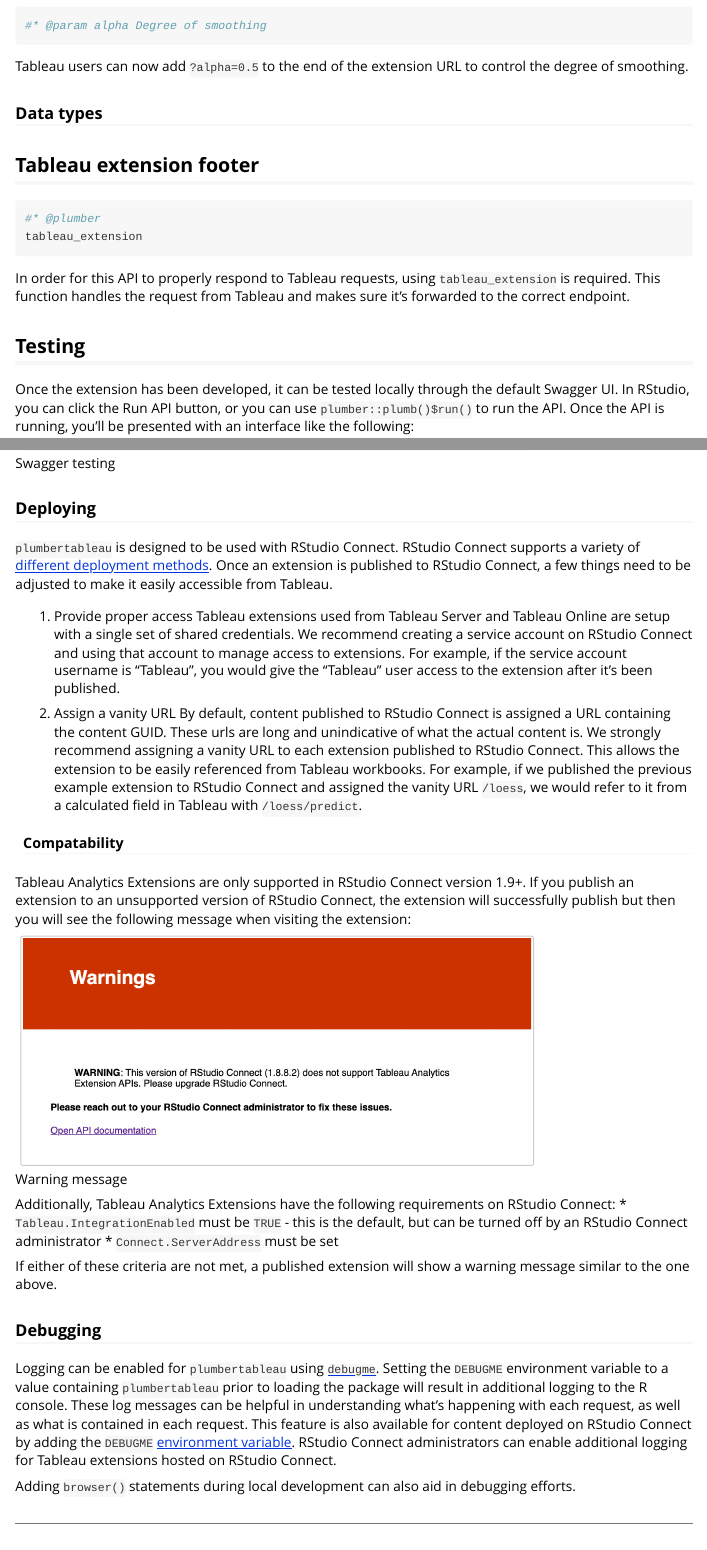
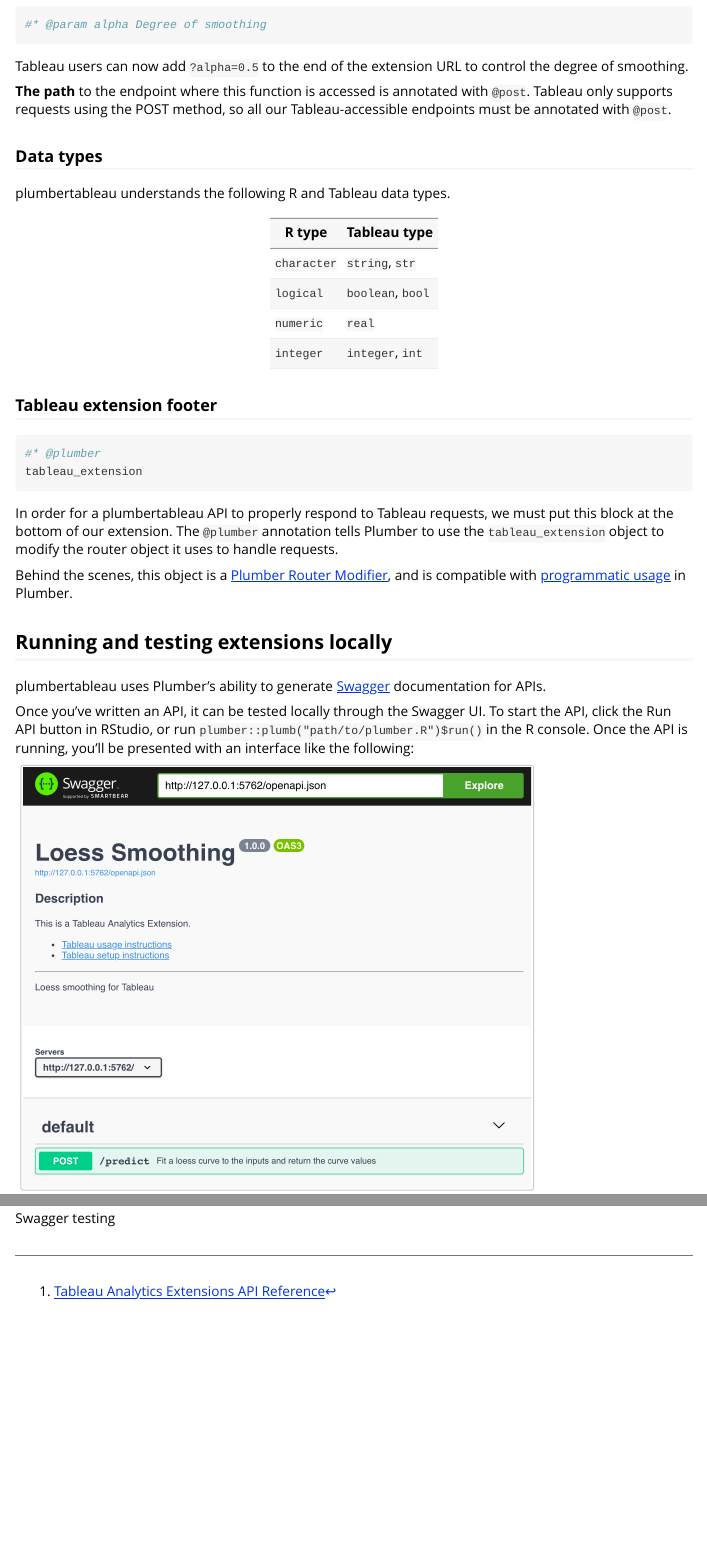
Before and after one commit to rstudio/plumbertableau, an R Markdown document (vignettes/r-developer-guide.Rmd): the page in a window 1100 px wide, from 2310 px down before the commit and from 2350 px down after it, so that both start at the same text, and a second part further down, joined at a grey line. Rendered offline with R 4.5, knitr and Pandoc, with nearby package versions; long lines of code are wrapped.

Commit message:
Continue work on guides.

````diff
--- a/vignettes/r-developer-guide.Rmd
+++ b/vignettes/r-developer-guide.Rmd
@@ -114,22 +114,35 @@
 
 Tableau users can now add `?alpha=0.5` to the end of the extension URL to control the degree of smoothing.
 
+**The path** to the endpoint where this function is accessed is annotated with `@post`. Tableau only supports requests using the POST method, so all our Tableau-accessible endpoints must be annotated with `@post`.
+
 ### Data types
 
+plumbertableau understands the following R and Tableau data types.
 
+R type | Tableau type
+------ | ------------
+`character` | `string`, `str`
+`logical` | `boolean`, `bool`
+`numeric` | `real`
+`integer` | `integer`, `int`
 
-## Tableau extension footer
+### Tableau extension footer
 
 ```{r, eval = FALSE}
 #* @plumber
 tableau_extension
 ```
 
-In order for this API to properly respond to Tableau requests, using `tableau_extension` is required. This function handles the request from Tableau and makes sure it's forwarded to the correct endpoint.
+In order for a plumbertableau API to properly respond to Tableau requests, we must put this block at the bottom of our extension. The `@plumber` annotation tells Plumber to use the `tableau_extension` object to modify the router object it uses to handle requests.
 
-## Testing {#testing}
+Behind the scenes, this object is a [Plumber Router Modifier](https://www.rplumber.io/articles/annotations.html#plumber-router-modifier), and is compatible with [programmatic usage](https://www.rplumber.io/articles/programmatic-usage.html) in Plumber.
 
-Once the extension has been developed, it can be tested locally through the default Swagger UI. In RStudio, you can click the Run API button, or you can use `plumber::plumb()$run()` to run the API. Once the API is running, you'll be presented with an interface like the following:
+## Running and testing extensions locally {#testing}
+
+plumbertableau uses Plumber's ability to generate [Swagger](https://github.com/rstudio/swagger) documentation for APIs.
+
+Once you've written an API, it can be tested locally through the Swagger UI. To start the API, click the Run API button in RStudio, or run `plumber::plumb("path/to/plumber.R")$run()` in the R console. Once the API is running, you'll be presented with an interface like the following:
 
 ![Swagger UI](files/swagger.png){width=75%}
 
@@ -153,30 +183,3 @@
 Once you've generated a mock request body, you can insert it into the Swagger documentation for the API to test the API.
 
 ![Swagger testing](files/swagger-test.png){width=75%}
-
-### Deploying {#deploying}
-
-`plumbertableau` is designed to be used with RStudio Connect. RStudio Connect supports a variety of [different deployment methods](https://docs.rstudio.com/connect/user/publishing/). Once an extension is published to RStudio Connect, a few things need to be adjusted to make it easily accessible from Tableau.
-
-1. Provide proper access
-Tableau extensions used from Tableau Server and Tableau Online are setup with a single set of shared credentials. We recommend creating a service account on RStudio Connect and using that account to manage access to extensions. For example, if the service account username is "Tableau", you would give the "Tableau" user access to the extension after it's been published.
-
-2. Assign a vanity URL
-By default, content published to RStudio Connect is assigned a URL containing the content GUID. These urls are long and unindicative of what the actual content is. We strongly recommend assigning a vanity URL to each extension published to RStudio Connect. This allows the extension to be easily referenced from Tableau workbooks. For example, if we published the previous example extension to RStudio Connect and assigned the vanity URL `/loess`, we would refer to it from a calculated field in Tableau with `/loess/predict`.
-
-#### Compatability
-Tableau Analytics Extensions are only supported in RStudio Connect version 1.9+. If you publish an extension to an unsupported version of RStudio Connect, the extension will successfully publish but then you will see the following message when visiting the extension:
-
-![Warning message](files/warnings.png){width=75%}
-
-Additionally, Tableau Analytics Extensions have the following requirements on RStudio Connect:
-* `Tableau.IntegrationEnabled` must be `TRUE` - this is the default, but can be turned off by an RStudio Connect administrator
-* `Connect.ServerAddress` must be set
-
-If either of these criteria are not met, a published extension will show a warning message similar to the one above.
-
-### Debugging {#debugging}
-Logging can be enabled for `plumbertableau` using [`debugme`](https://github.com/r-lib/debugme). Setting the `DEBUGME` environment variable to a value containing `plumbertableau` prior to loading the package will result in additional logging to the R console. These log messages can be helpful in understanding what's happening with each request, as well as what is contained in each request. This feature is also available for content deployed on RStudio Connect by adding the `DEBUGME` [environment variable](https://docs.rstudio.com/connect/user/content-settings/#content-vars).
-RStudio Connect administrators can enable additional logging for Tableau extensions hosted on RStudio Connect.
-
-Adding `browser()` statements during local development can also aid in debugging efforts.
````
Also changed, not shown: vignettes/publishing-apis.Rmd (+27 -0 lines), vignettes/r-developer-guide.Rmd (31 more changed lines).
